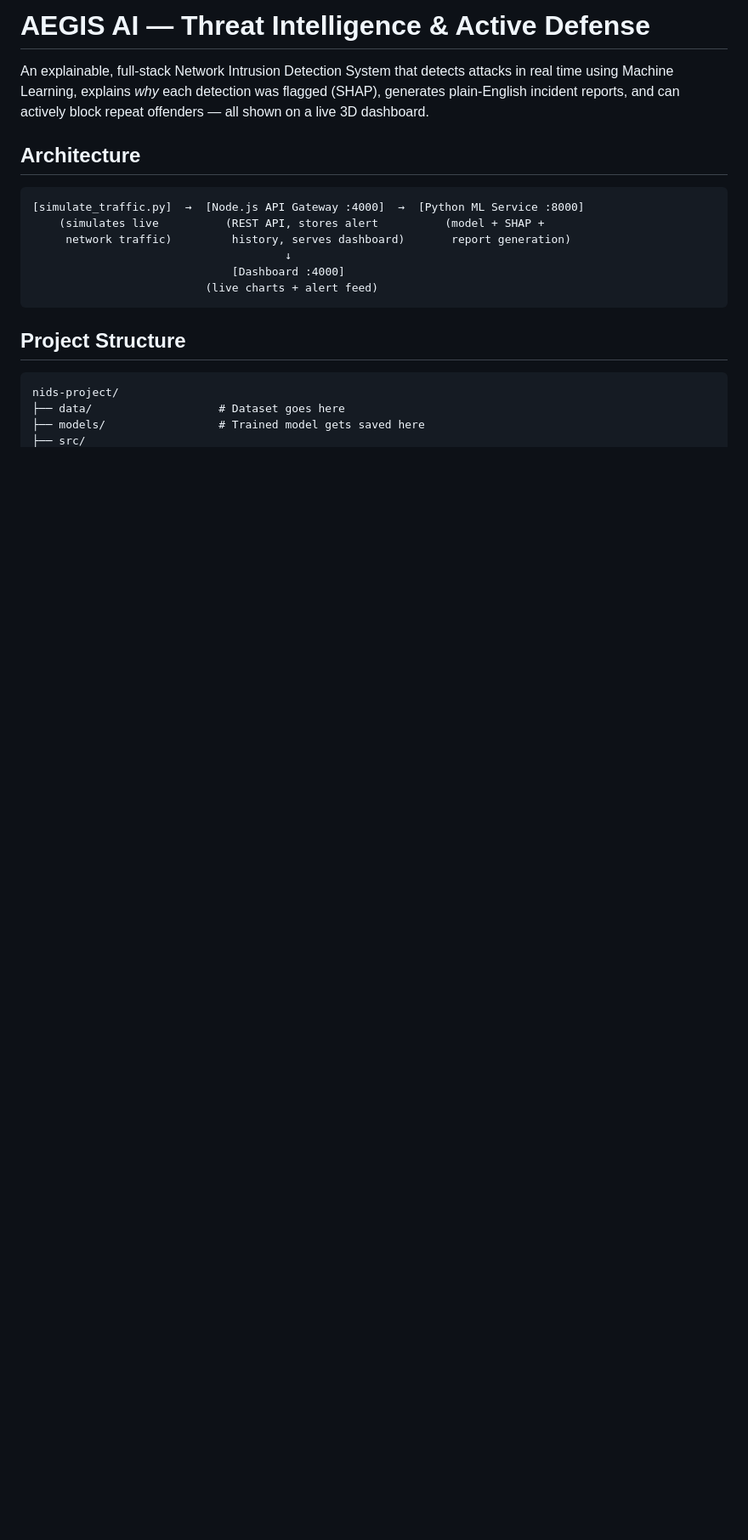
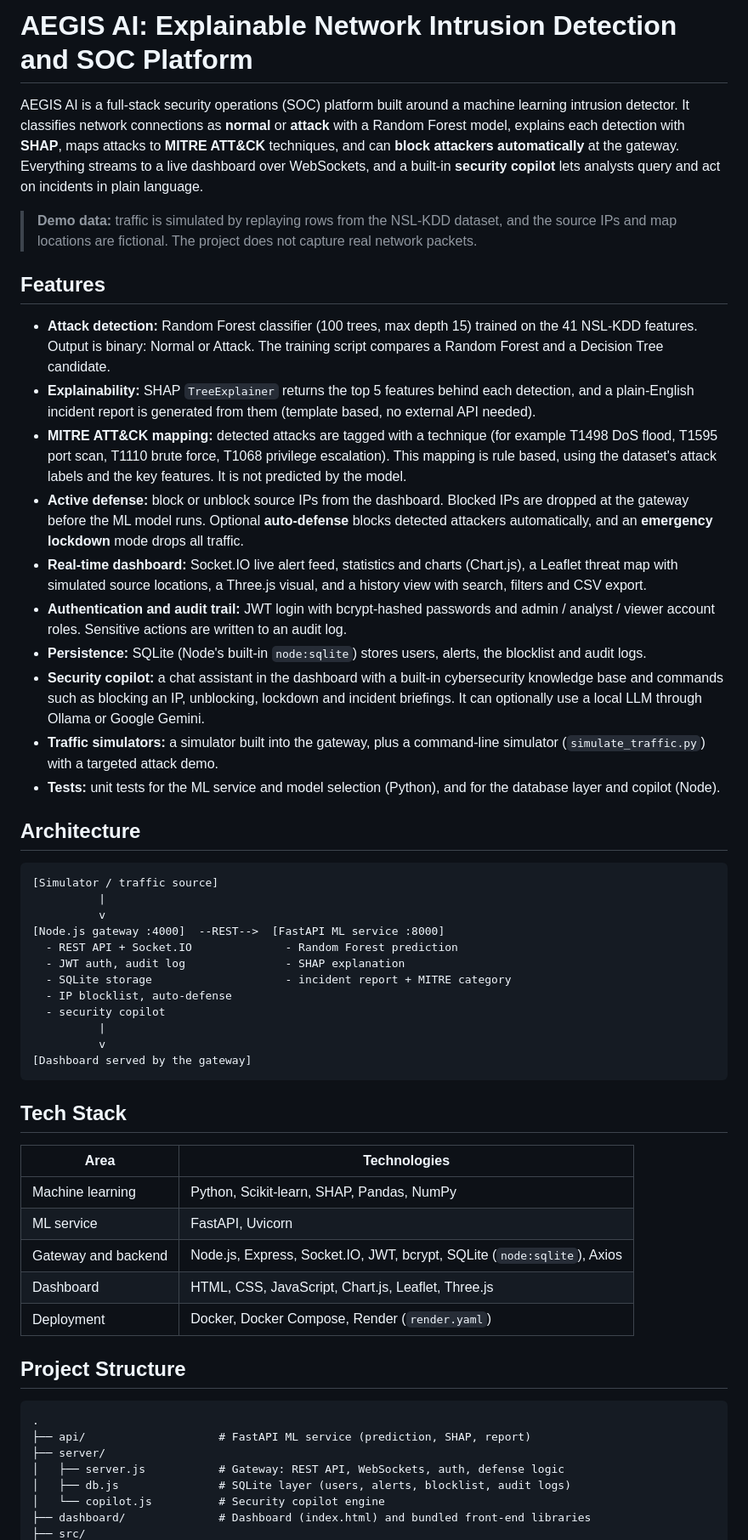
Before and after one commit to ojassrivastava-tech/Aegis-Ai, a Markdown page: README.md, the part around one of its changes. Shown at 85% size. Rendered like a GitHub page; blank space fills up the shorter version.

````diff
--- a/README.md
+++ b/README.md
@@ -1,24 +1,81 @@
-# AEGIS AI — Threat Intelligence & Active Defense
+# AEGIS AI: Explainable Network Intrusion Detection and SOC Platform
 
-An explainable, full-stack Network Intrusion Detection System that detects
-attacks in real time using Machine Learning, explains *why* each detection
-was flagged (SHAP), generates plain-English incident reports, and can
-actively block repeat offenders — all shown on a live 3D dashboard.
+AEGIS AI is a full-stack security operations (SOC) platform built around a machine
+learning intrusion detector. It classifies network connections as **normal** or
+**attack** with a Random Forest model, explains each detection with **SHAP**, maps
+attacks to **MITRE ATT&CK** techniques, and can **block attackers automatically** at the
+gateway. Everything streams to a live dashboard over WebSockets, and a built-in
+**security copilot** lets analysts query and act on incidents in plain language.
+
+> **Demo data:** traffic is simulated by replaying rows from the NSL-KDD dataset, and
+> the source IPs and map locations are fictional. The project does not capture real
+> network packets.
+
+## Features
+
+- **Attack detection:** Random Forest classifier (100 trees, max depth 15) trained on
+  the 41 NSL-KDD features. Output is binary: Normal or Attack. The training script
+  compares a Random Forest and a Decision Tree candidate.
+- **Explainability:** SHAP `TreeExplainer` returns the top 5 features behind each
+  detection, and a plain-English incident report is generated from them (template based,
+  no external API needed).
+- **MITRE ATT&CK mapping:** detected attacks are tagged with a technique (for example
+  T1498 DoS flood, T1595 port scan, T1110 brute force, T1068 privilege escalation).
+  This mapping is rule based, using the dataset's attack labels and the key features.
+  It is not predicted by the model.
+- **Active defense:** block or unblock source IPs from the dashboard. Blocked IPs are
+  dropped at the gateway before the ML model runs. Optional **auto-defense** blocks
+  detected attackers automatically, and an **emergency lockdown** mode drops all traffic.
+- **Real-time dashboard:** Socket.IO live alert feed, statistics and charts (Chart.js),
+  a Leaflet threat map with simulated source locations, a Three.js visual, and a
+  history view with search, filters and CSV export.
+- **Authentication and audit trail:** JWT login with bcrypt-hashed passwords and
+  admin / analyst / viewer account roles. Sensitive actions are written to an audit log.
+- **Persistence:** SQLite (Node's built-in `node:sqlite`) stores users, alerts, the
+  blocklist and audit logs.
+- **Security copilot:** a chat assistant in the dashboard with a built-in cybersecurity
+  knowledge base and commands such as blocking an IP, unblocking, lockdown and incident
+  briefings. It can optionally use a local LLM through Ollama or Google Gemini.
+- **Traffic simulators:** a simulator built into the gateway, plus a command-line
+  simulator (`simulate_traffic.py`) with a targeted attack demo.
+- **Tests:** unit tests for the ML service and model selection (Python), and for the
+  database layer and copilot (Node).
 
 ## Architecture
 
 ```
-[simulate_traffic.py]  →  [Node.js API Gateway :4000]  →  [Python ML Service :8000]
-    (simulates live          (REST API, stores alert          (model + SHAP +
-     network traffic)         history, serves dashboard)       report generation)
-                                      ↓
-                              [Dashboard :4000]
-                          (live charts + alert feed)
+[Simulator / traffic source]
+          |
+          v
+[Node.js gateway :4000]  --REST-->  [FastAPI ML service :8000]
+  - REST API + Socket.IO              - Random Forest prediction
+  - JWT auth, audit log               - SHAP explanation
+  - SQLite storage                    - incident report + MITRE category
+  - IP blocklist, auto-defense
+  - security copilot
+          |
+          v
+[Dashboard served by the gateway]
 ```
 
+## Tech Stack
+
+| Area | Technologies |
+|------|--------------|
+| Machine learning | Python, Scikit-learn, SHAP, Pandas, NumPy |
+| ML service | FastAPI, Uvicorn |
+| Gateway and backend | Node.js, Express, Socket.IO, JWT, bcrypt, SQLite (`node:sqlite`), Axios |
+| Dashboard | HTML, CSS, JavaScript, Chart.js, Leaflet, Three.js |
+| Deployment | Docker, Docker Compose, Render (`render.yaml`) |
+
 ## Project Structure
+
 ```
-nids-project/
-├── data/                   # Dataset goes here
-├── models/                 # Trained model gets saved here
+.
+├── api/                    # FastAPI ML service (prediction, SHAP, report)
+├── server/
+│   ├── server.js           # Gateway: REST API, WebSockets, auth, defense logic
+│   ├── db.js               # SQLite layer (users, alerts, blocklist, audit logs)
+│   └── copilot.js          # Security copilot engine
+├── dashboard/              # Dashboard (index.html) and bundled front-end libraries
 ├── src/
````
Also changed, not shown: other parts of README.md (+81 -109 lines).
